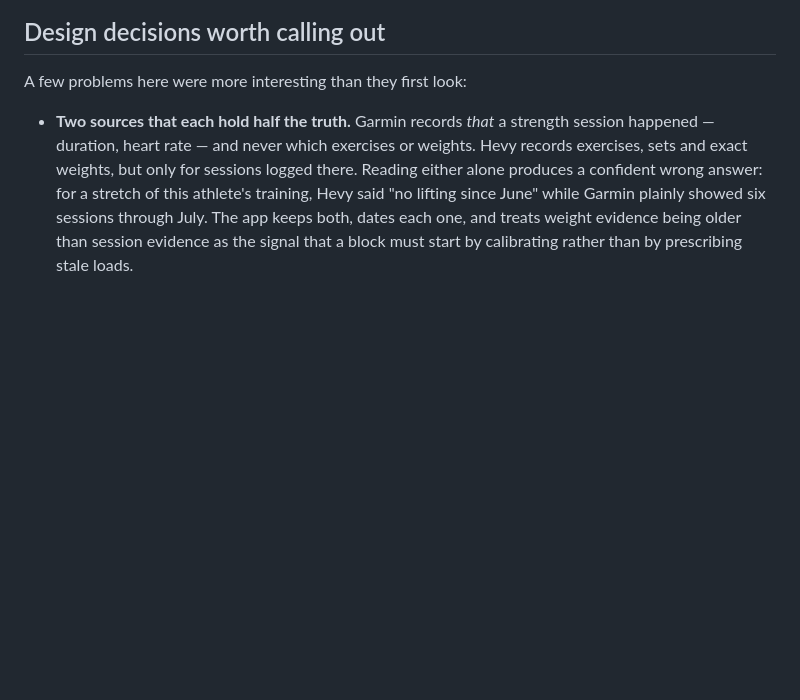
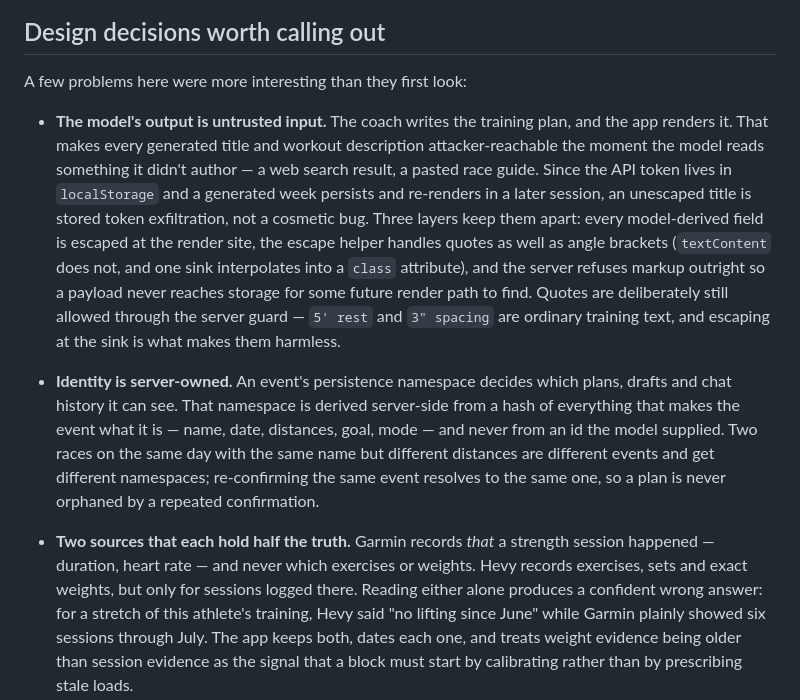
Before and after one commit to justinmulhall13/tri-coach, a Markdown page: README.md, the part around the change. Drawn GitHub-style; blank space fills up the shorter version.

Commit message:
Document the model-output trust boundary in the README
The escaping and namespace-ownership decisions were only recorded in the internal
handoff. They are the two most load-bearing design calls in the app for anyone
reading it cold, so they belong with the other design notes.

Co-Authored-By: Claude Opus 5 <noreply@anthropic.com>

```diff
--- a/README.md
+++ b/README.md
@@ -304,6 +304,27 @@ both directions.
 
 A few problems here were more interesting than they first look:
 
+- **The model's output is untrusted input.** The coach writes the training plan,
+  and the app renders it. That makes every generated title and workout description
+  attacker-reachable the moment the model reads something it didn't author — a web
+  search result, a pasted race guide. Since the API token lives in `localStorage`
+  and a generated week persists and re-renders in a later session, an unescaped
+  title is stored token exfiltration, not a cosmetic bug. Three layers keep them
+  apart: every model-derived field is escaped at the render site, the escape helper
+  handles quotes as well as angle brackets (`textContent` does not, and one sink
+  interpolates into a `class` attribute), and the server refuses markup outright so
+  a payload never reaches storage for some future render path to find. Quotes are
+  deliberately still allowed through the server guard — `5' rest` and `3" spacing`
+  are ordinary training text, and escaping at the sink is what makes them harmless.
+
+- **Identity is server-owned.** An event's persistence namespace decides which
+  plans, drafts and chat history it can see. That namespace is derived server-side
+  from a hash of everything that makes the event what it is — name, date, distances,
+  goal, mode — and never from an id the model supplied. Two races on the same day
+  with the same name but different distances are different events and get different
+  namespaces; re-confirming the same event resolves to the same one, so a plan is
+  never orphaned by a repeated confirmation.
+
 - **Two sources that each hold half the truth.** Garmin records *that* a strength
   session happened — duration, heart rate — and never which exercises or weights.
   Hevy records exercises, sets and exact weights, but only for sessions logged
```
